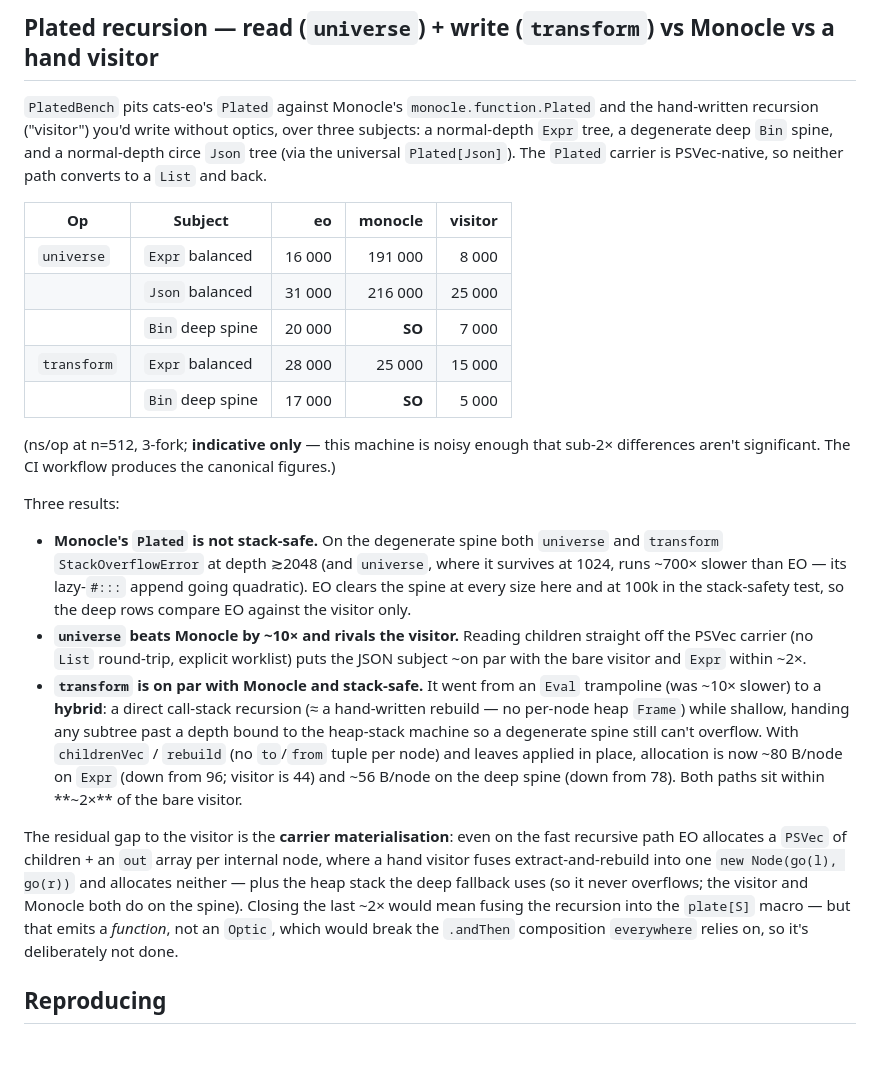
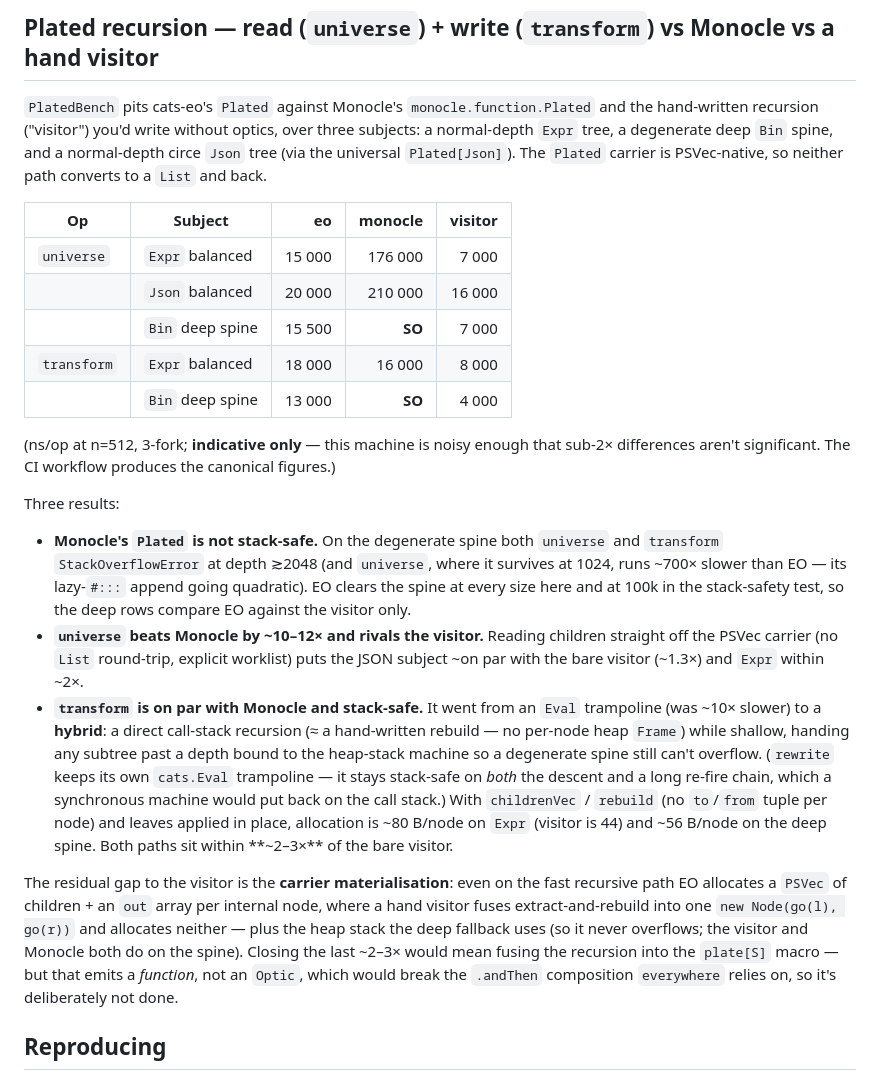
Before and after one commit to Constructive-Programming/eo, a Markdown page: site/docs/benchmarks.md, the part around the change. Drawn GitHub-style; blank space fills up the shorter version.

Commit message:
docs(benchmarks): refresh Plated figures from CI run 27098806867
Update the Plated recursion table and multiplier claims from the latest
canonical CI run. transform stays on par with Monocle (~1.1x) and now
sits ~2-3x of the bare visitor (softened from ~2x); universe still beats
Monocle ~10-12x and rivals the visitor on Json. Note rewrite keeps its
Eval trampoline (stack-safe on descent and long re-fire chains). Only the
score table was refreshed; the -prof gc allocation figures are unchanged.

Co-Authored-By: Claude Opus 4.8 (1M context) <noreply@anthropic.com>

```diff
--- a/site/docs/benchmarks.md
+++ b/site/docs/benchmarks.md
@@ -252,11 +252,11 @@ carrier is PSVec-native, so neither path converts to a `List` and back.
 
 | Op | Subject | eo | monocle | visitor |
 |---|---|--:|--:|--:|
-| `universe` | `Expr` balanced | 16 000 | 191 000 | 8 000 |
-| | `Json` balanced | 31 000 | 216 000 | 25 000 |
-| | `Bin` deep spine | 20 000 | **SO** | 7 000 |
-| `transform` | `Expr` balanced | 28 000 | 25 000 | 15 000 |
-| | `Bin` deep spine | 17 000 | **SO** | 5 000 |
+| `universe` | `Expr` balanced | 15 000 | 176 000 | 7 000 |
+| | `Json` balanced | 20 000 | 210 000 | 16 000 |
+| | `Bin` deep spine | 15 500 | **SO** | 7 000 |
+| `transform` | `Expr` balanced | 18 000 | 16 000 | 8 000 |
+| | `Bin` deep spine | 13 000 | **SO** | 4 000 |
 
 (ns/op at n=512, 3-fork; **indicative only** — this machine is noisy enough that
 sub-2× differences aren't significant. The CI workflow produces the canonical
@@ -269,24 +269,28 @@ Three results:
   where it survives at 1024, runs ~700× slower than EO — its lazy-`#:::` append
   going quadratic). EO clears the spine at every size here and at 100k in the
   stack-safety test, so the deep rows compare EO against the visitor only.
-- **`universe` beats Monocle by ~10× and rivals the visitor.** Reading children
-  straight off the PSVec carrier (no `List` round-trip, explicit worklist) puts
-  the JSON subject ~on par with the bare visitor and `Expr` within ~2×.
+- **`universe` beats Monocle by ~10–12× and rivals the visitor.** Reading
+  children straight off the PSVec carrier (no `List` round-trip, explicit
+  worklist) puts the JSON subject ~on par with the bare visitor (~1.3×) and
+  `Expr` within ~2×.
 - **`transform` is on par with Monocle and stack-safe.** It went from an
   `Eval` trampoline (was ~10× slower) to a **hybrid**: a direct call-stack
   recursion (≈ a hand-written rebuild — no per-node heap `Frame`) while shallow,
   handing any subtree past a depth bound to the heap-stack machine so a
-  degenerate spine still can't overflow. With `childrenVec` / `rebuild` (no
-  `to`/`from` tuple per node) and leaves applied in place, allocation is now
-  ~80 B/node on `Expr` (down from 96; visitor is 44) and ~56 B/node on the deep
-  spine (down from 78). Both paths sit within **~2×** of the bare visitor.
+  degenerate spine still can't overflow. (`rewrite` keeps its own `cats.Eval`
+  trampoline — it stays stack-safe on *both* the descent and a long re-fire
+  chain, which a synchronous machine would put back on the call stack.) With
+  `childrenVec` / `rebuild` (no `to`/`from` tuple per node) and
+  leaves applied in place, allocation is ~80 B/node on `Expr` (visitor is 44)
+  and ~56 B/node on the deep spine. Both paths sit within **~2–3×** of the bare
+  visitor.
 
 The residual gap to the visitor is the **carrier materialisation**: even on the
 fast recursive path EO allocates a `PSVec` of children + an `out` array per
 internal node, where a hand visitor fuses extract-and-rebuild into one
 `new Node(go(l), go(r))` and allocates neither — plus the heap stack the deep
 fallback uses (so it never overflows; the visitor and Monocle both do on the
-spine). Closing the last ~2× would mean fusing the recursion into the `plate[S]`
+spine). Closing the last ~2–3× would mean fusing the recursion into the `plate[S]`
 macro — but that emits a *function*, not an `Optic`, which would break the
 `.andThen` composition `everywhere` relies on, so it's deliberately not done.
 
```
